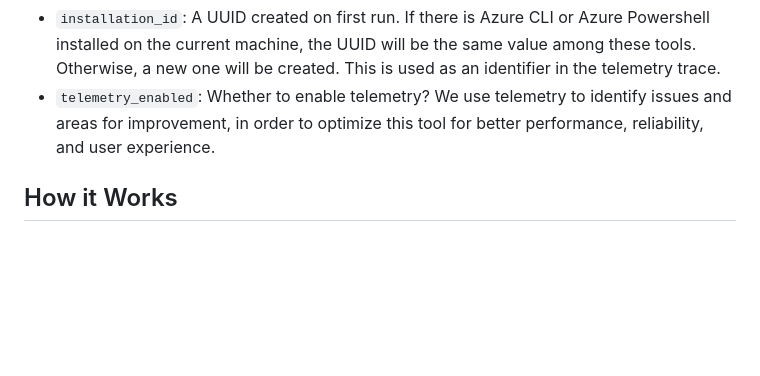
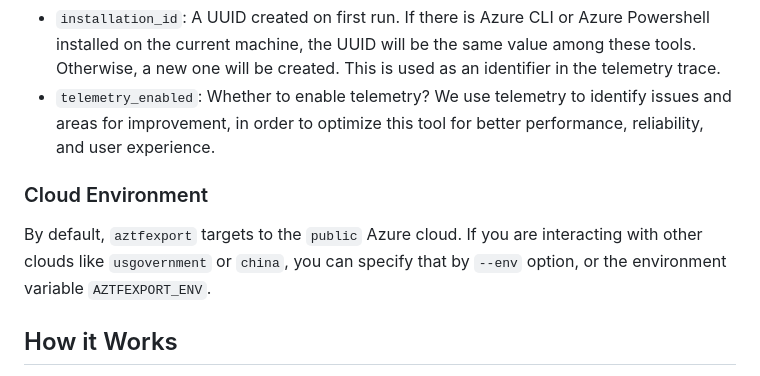
Before and after one commit to Azure/aztfexport, a Markdown page: README.md, the part around the change. GitHub-like rendering; blank space fills up the shorter version.

Commit message:
Add cloud env section in readme (#388)

```diff
--- a/README.md
+++ b/README.md
@@ -225,6 +225,10 @@ Currently, following config items are supported:
 - `installation_id`: A UUID created on first run. If there is Azure CLI or Azure Powershell installed on the current machine, the UUID will be the same value among these tools. Otherwise, a new one will be created. This is used as an identifier in the telemetry trace.
 - `telemetry_enabled`: Whether to enable telemetry? We use telemetry to identify issues and areas for improvement, in order to optimize this tool for better performance, reliability, and user experience.
 
+### Cloud Environment
+
+By default, `aztfexport` targets to the `public` Azure cloud. If you are interacting with other clouds like `usgovernment` or `china`, you can specify that by `--env` option, or the environment variable `AZTFEXPORT_ENV`.
+
 ## How it Works
 
 `aztfexport` leverage [`aztft`](https://github.com/magodo/aztft) to identify the Terraform resource type on its Azure resource ID. Then it runs `terraform import` under the hood to import each resource. Afterwards, it runs [`tfadd`](https://github.com/magodo/tfadd) to generate the Terraform template for each imported resource.
```
